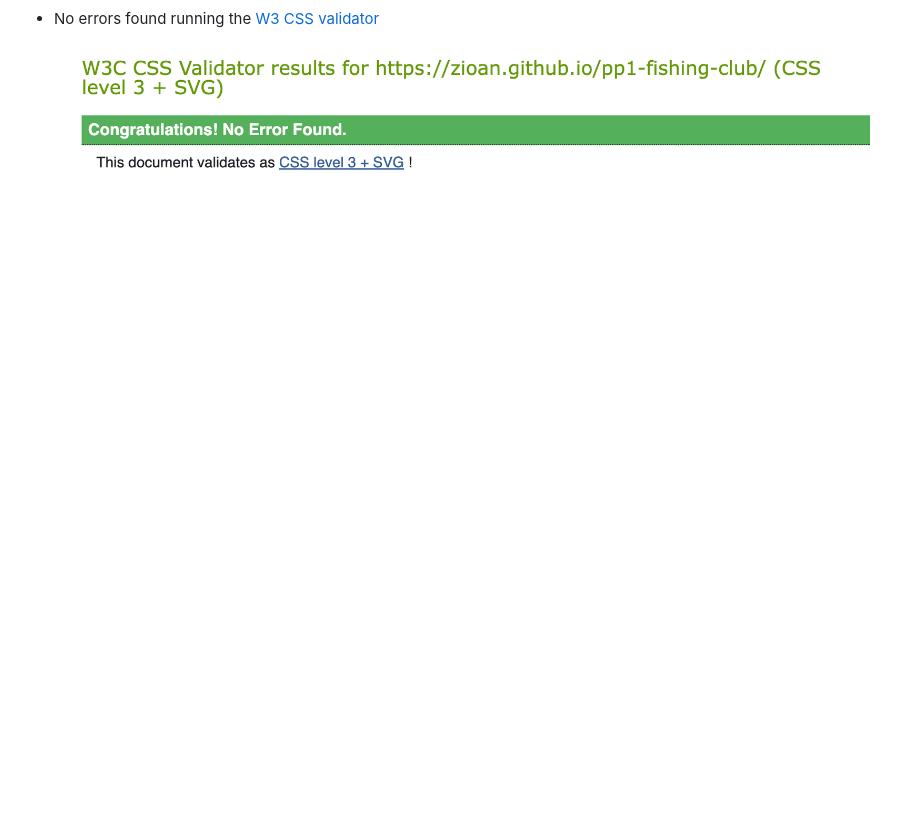
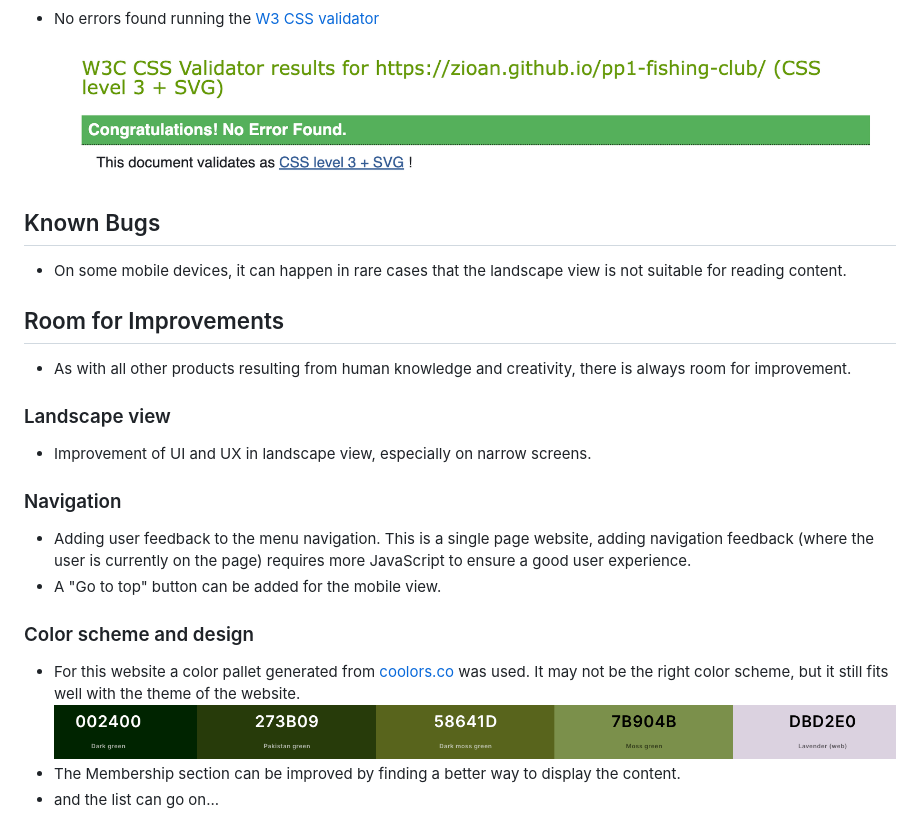
Before and after one commit to zioan/pp1-fishing-club, a Markdown page: README.md, the part around the change. Drawn GitHub-style; pictures changed too: assets/readme/color_pallet.png (added); blank space fills up the shorter version.

Commit message:
add Bugs and Improvements sections for README

```diff
--- a/README.md
+++ b/README.md
@@ -95,3 +95,19 @@ Users of this website can find out more about the club's history, membership pla
   - No errors found running the <a href="https://jigsaw.w3.org/css-validator/">W3 CSS validator</a>
 
     ![Screenshot of the CSS validation test](assets/readme/css_validation.png)
+
+## Known Bugs
+ - On some mobile devices, it can happen in rare cases that the landscape view is not suitable for reading content.
+
+## Room for Improvements
+  - As with all other products resulting from human knowledge and creativity, there is always room for improvement.
+  ### Landscape view
+  - Improvement of UI and UX in landscape view, especially on narrow screens.
+  ### Navigation
+  - Adding user feedback to the menu navigation. This is a single page website, adding navigation feedback (where the user is currently on the page) requires more JavaScript to ensure a good user experience.
+  - A "Go to top" button can be added for the mobile view.
+  ### Color scheme and design
+  - For this website a color pallet generated from <a href="https://coolors.co" target="_blank">coolors.co</a> was used. It may not be the right color scheme, but it still fits well with the theme of the website.
+  ![Screenshot of the color pallet](assets/readme/color_pallet.png)
+  - The Membership section can be improved by finding a better way to display the content.
+  - and the list can go on...
```
